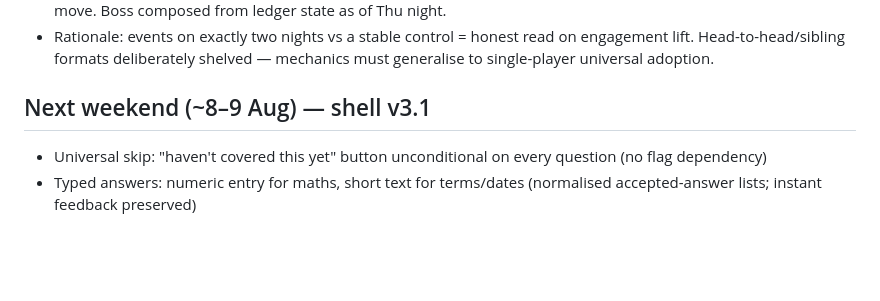
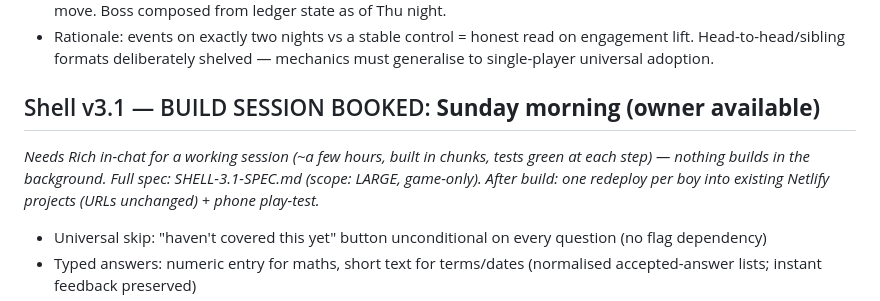
Before and after one commit to Rich898/DailyXP-content, a Markdown page: ROADMAP.md, the part around the change. GitHub-like rendering; blank space fills up the shorter version.

Commit message:
v3.1 build session booked: Sunday morning

```diff
--- a/ROADMAP.md
+++ b/ROADMAP.md
@@ -10,7 +10,8 @@ Content-level changes only: teach-back prompt variety (argue-against, explain-to
 - **Fri — BOSS NIGHT:** per-student boss built from that student's ledger weaknesses — a chained 3–4 question steady sequence on the flagged gap, the week's actual misses resurfaced as "attacks", teach-back as the finishing move. Boss composed from ledger state as of Thu night.
 - Rationale: events on exactly two nights vs a stable control = honest read on engagement lift. Head-to-head/sibling formats deliberately shelved — mechanics must generalise to single-player universal adoption.
 
-## Next weekend (~8–9 Aug) — shell v3.1
+## Shell v3.1 — BUILD SESSION BOOKED: **Sunday morning (owner available)**
+*Needs Rich in-chat for a working session (~a few hours, built in chunks, tests green at each step) — nothing builds in the background. Full spec: SHELL-3.1-SPEC.md (scope: LARGE, game-only). After build: one redeploy per boy into existing Netlify projects (URLs unchanged) + phone play-test.*
 - Universal skip: "haven't covered this yet" button unconditional on every question (no flag dependency)
 - Typed answers: numeric entry for maths, short text for terms/dates (normalised accepted-answer lists; instant feedback preserved)
 - Ordering items (sequence the causal chain) + spot-the-error / cloze as steady-slot variants
```
